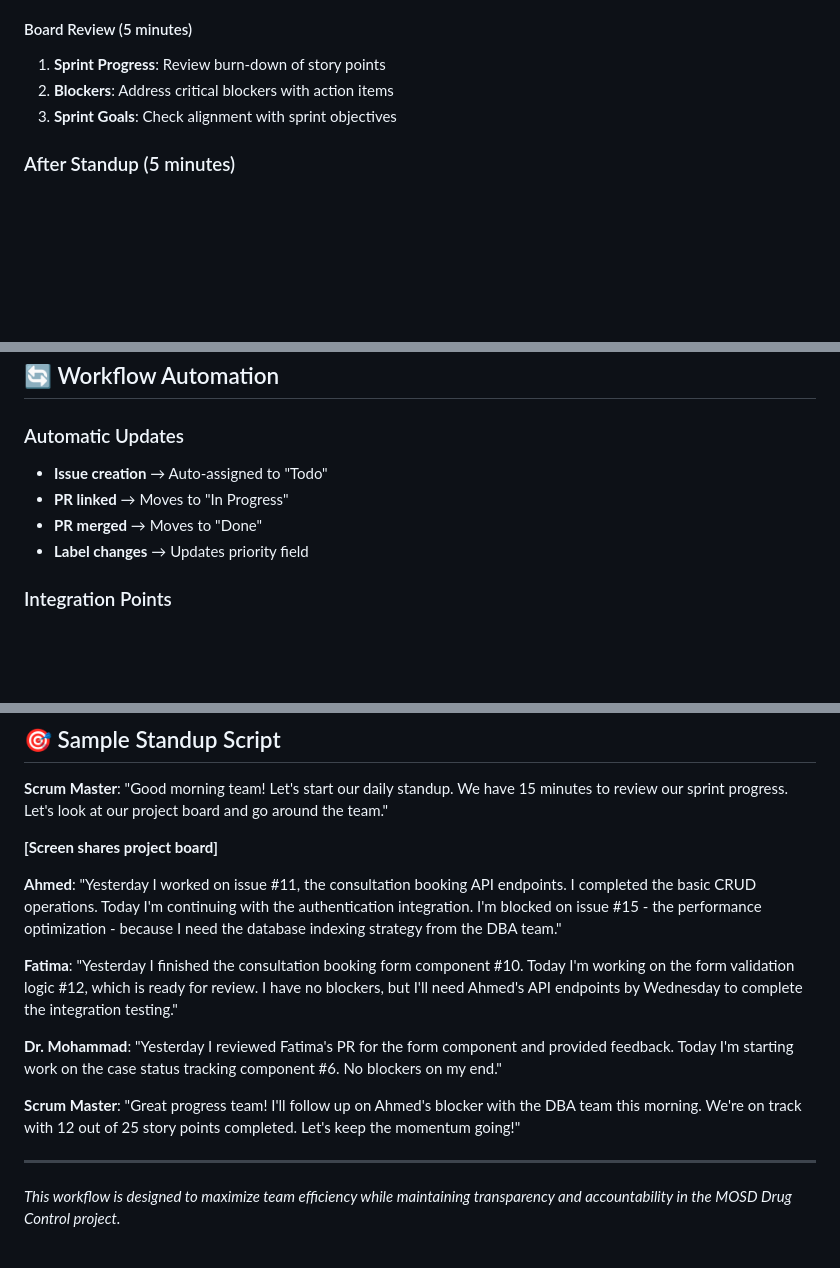
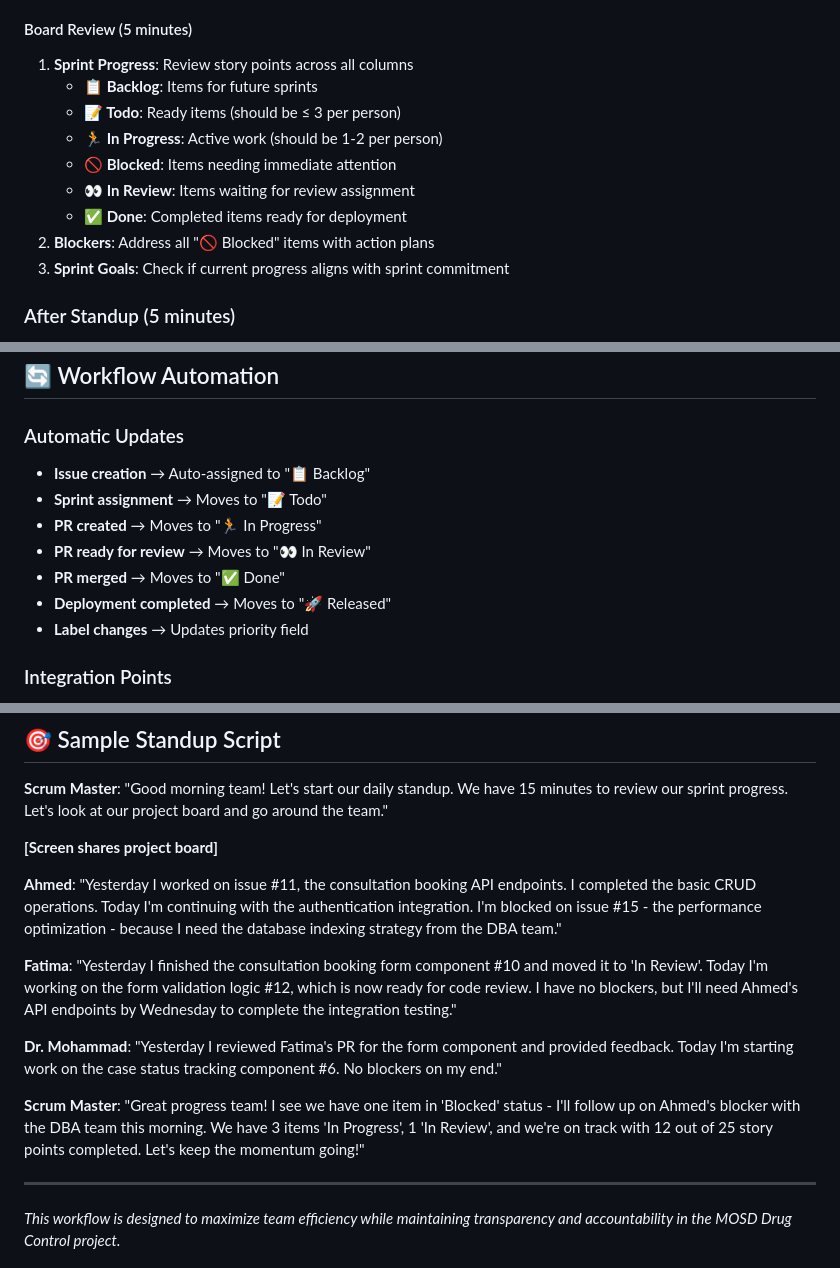
Before and after one commit to hanzlahabib/github-workflow-demo, a Markdown page: STANDUP_WORKFLOW.md, 3 parts joined by grey strips. Rendered like a GitHub page; blank space fills up the shorter version.

```diff
--- a/STANDUP_WORKFLOW.md
+++ b/STANDUP_WORKFLOW.md
@@ -66,9 +79,15 @@ Each team member covers their items in order:
 - **Blockers**: None
 
 #### Board Review (5 minutes)
-1. **Sprint Progress**: Review burn-down of story points
-2. **Blockers**: Address critical blockers with action items
-3. **Sprint Goals**: Check alignment with sprint objectives
+1. **Sprint Progress**: Review story points across all columns
+   - **📋 Backlog**: Items for future sprints
+   - **📝 Todo**: Ready items (should be ≤ 3 per person)
+   - **🏃 In Progress**: Active work (should be 1-2 per person)
+   - **🚫 Blocked**: Items needing immediate attention
+   - **👀 In Review**: Items waiting for review assignment
+   - **✅ Done**: Completed items ready for deployment
+2. **Blockers**: Address all "🚫 Blocked" items with action plans
+3. **Sprint Goals**: Check if current progress aligns with sprint commitment
 
 ### After Standup (5 minutes)
 1. **Update board** with any changes discussed
@@ -99,9 +118,12 @@ Each team member covers their items in order:
 ## 🔄 Workflow Automation
 
 ### Automatic Updates
-- **Issue creation** → Auto-assigned to "Todo"
-- **PR linked** → Moves to "In Progress"
-- **PR merged** → Moves to "Done"
+- **Issue creation** → Auto-assigned to "📋 Backlog"
+- **Sprint assignment** → Moves to "📝 Todo"
+- **PR created** → Moves to "🏃 In Progress"
+- **PR ready for review** → Moves to "👀 In Review"
+- **PR merged** → Moves to "✅ Done"
+- **Deployment completed** → Moves to "🚀 Released"
 - **Label changes** → Updates priority field
 
 ### Integration Points
@@ -212,11 +235,11 @@ Each team member covers their items in order:
 
 **Ahmed**: "Yesterday I worked on issue #11, the consultation booking API endpoints. I completed the basic CRUD operations. Today I'm continuing with the authentication integration. I'm blocked on issue #15 - the performance optimization - because I need the database indexing strategy from the DBA team."
 
-**Fatima**: "Yesterday I finished the consultation booking form component #10. Today I'm working on the form validation logic #12, which is ready for review. I have no blockers, but I'll need Ahmed's API endpoints by Wednesday to complete the integration testing."
+**Fatima**: "Yesterday I finished the consultation booking form component #10 and moved it to 'In Review'. Today I'm working on the form validation logic #12, which is now ready for code review. I have no blockers, but I'll need Ahmed's API endpoints by Wednesday to complete the integration testing."
 
 **Dr. Mohammad**: "Yesterday I reviewed Fatima's PR for the form component and provided feedback. Today I'm starting work on the case status tracking component #6. No blockers on my end."
 
-**Scrum Master**: "Great progress team! I'll follow up on Ahmed's blocker with the DBA team this morning. We're on track with 12 out of 25 story points completed. Let's keep the momentum going!"
+**Scrum Master**: "Great progress team! I see we have one item in 'Blocked' status - I'll follow up on Ahmed's blocker with the DBA team this morning. We have 3 items 'In Progress', 1 'In Review', and we're on track with 12 out of 25 story points completed. Let's keep the momentum going!"
 
 ---
 
```
Also changed, not shown: other parts of STANDUP_WORKFLOW.md (+31 -17 lines).
